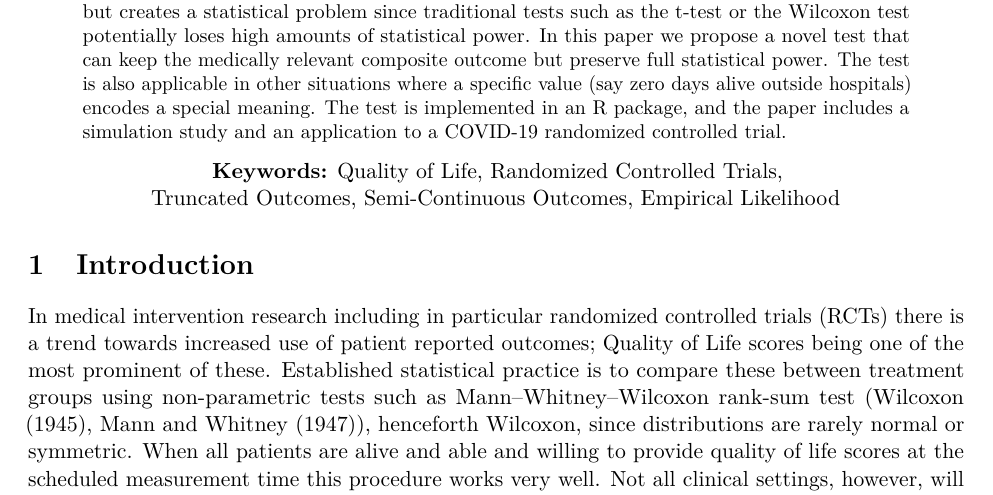
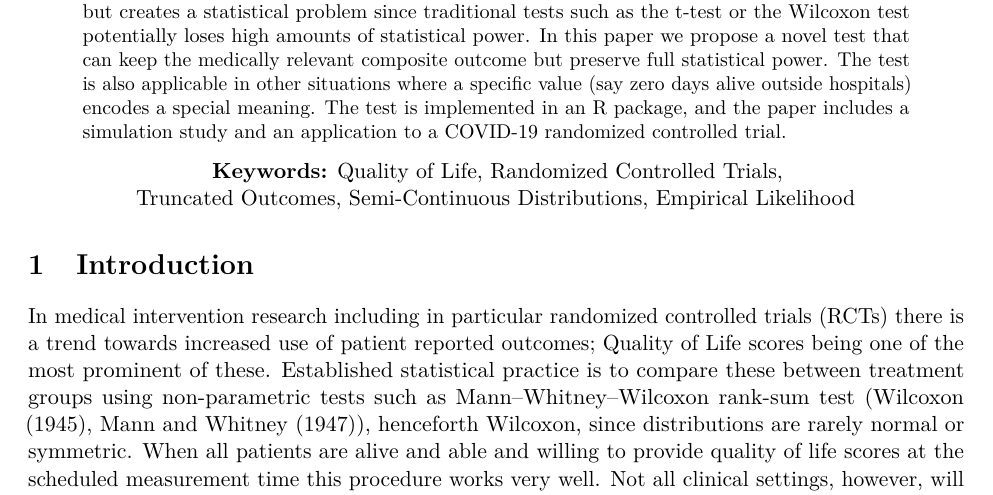
Before and after one commit to aejensen/TruncComp, an R Markdown document (manuscript/manuscript.Rmd): part of page 1 of 12, cut so that both start at the same text. Rendered offline with R 4.5, knitr and Pandoc, then LaTeX, with nearby package versions; some code elsewhere in the file could not run offline; a font, style sheet, LaTeX package, included part or bibliography that could not be used is replaced or left out.

Commit message:
done for today

```diff
--- a/manuscript/manuscript.Rmd
+++ b/manuscript/manuscript.Rmd
@@ -32,7 +32,7 @@ Patient reported outcomes including quality of life assessments are increasingly
 
 
 \begin{center}
-\textbf{Keywords:} Quality of Life, Randomized Controlled Trials,\\ Truncated Outcomes, Semi-Continuous Outcomes, Empirical Likelihood
+\textbf{Keywords:} Quality of Life, Randomized Controlled Trials,\\ Truncated Outcomes, Semi-Continuous Distributions, Empirical Likelihood
 \end{center}
 
 
```
Also changed, not shown: manuscript/manuscript.pdf, manuscript/manuscript_files/figure-latex/unnamed-chunk-2-1.pdf, manuscript/manuscript_files/figure-latex/unnamed-chunk-7-1.pdf, manuscript/manuscript_files/figure-latex/unnamed-chunk-9-1.pdf, manuscript/manuscript.Rmd (2 more changed lines).
